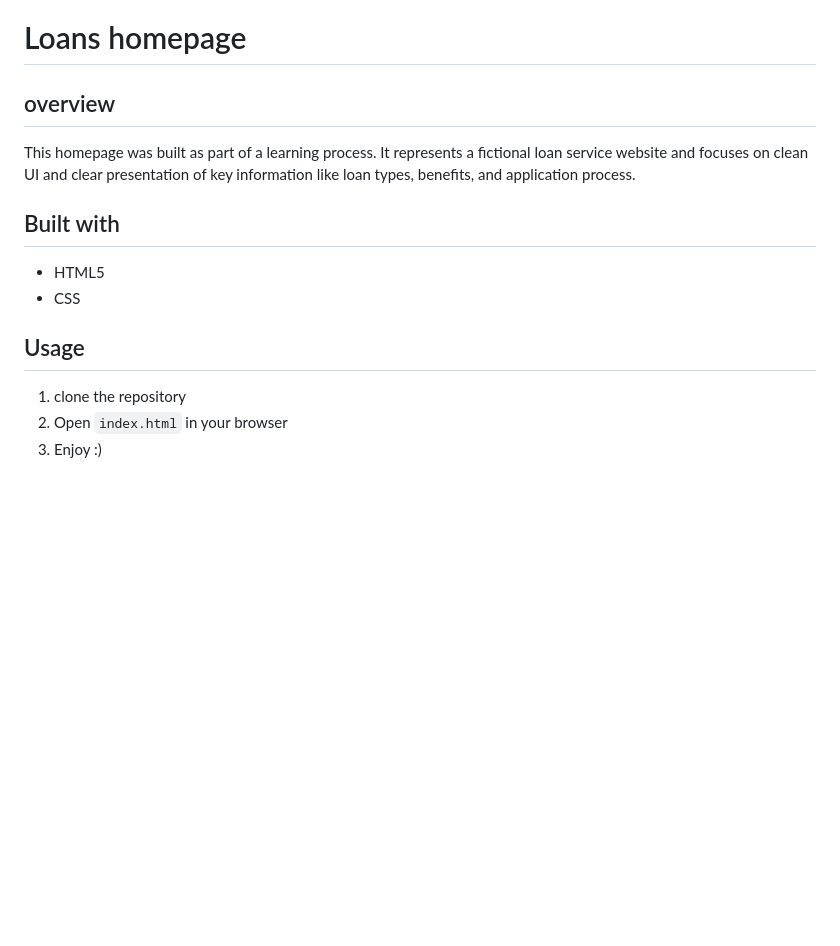
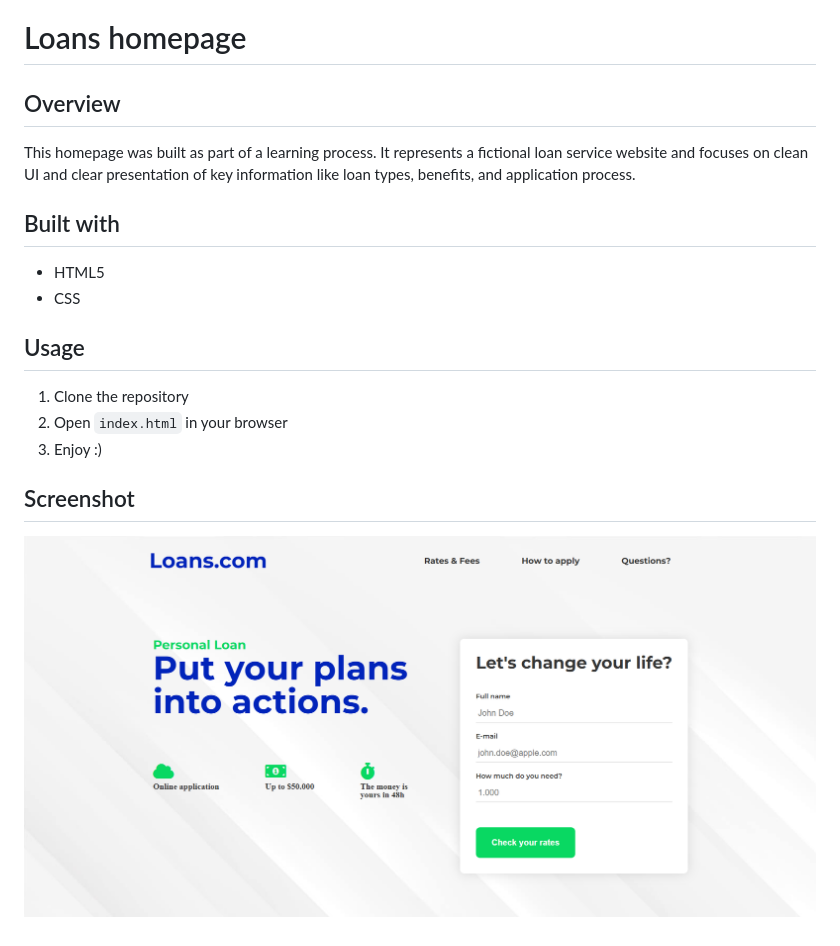
Before and after one commit to Agnieszka335/Loans-project, a Markdown page: README.md, the part around the change. Drawn GitHub-style; pictures changed too: images/loans.png (added); blank space fills up the shorter version.

Commit message:
added screenshot

```diff
--- a/README.md
+++ b/README.md
@@ -1,6 +1,6 @@
 # Loans homepage
 
-## overview
+## Overview
 This homepage was built as part of a learning process.
 It represents a fictional loan service website and focuses on clean UI and clear presentation of key information like loan types, benefits, and application process.
 
@@ -9,6 +9,9 @@ It represents a fictional loan service website and focuses on clean UI and clear
 - CSS
 
 ## Usage
-1. clone the repository
+1. Clone the repository
 2. Open `index.html` in your browser
 3. Enjoy :)
+
+## Screenshot
+![Loans](./images/loans.png)
```
